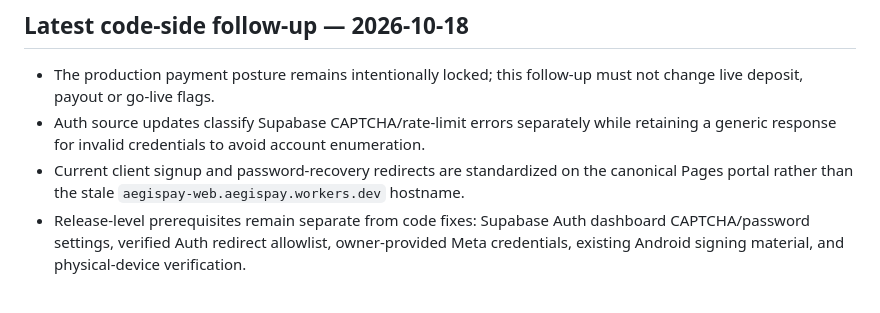
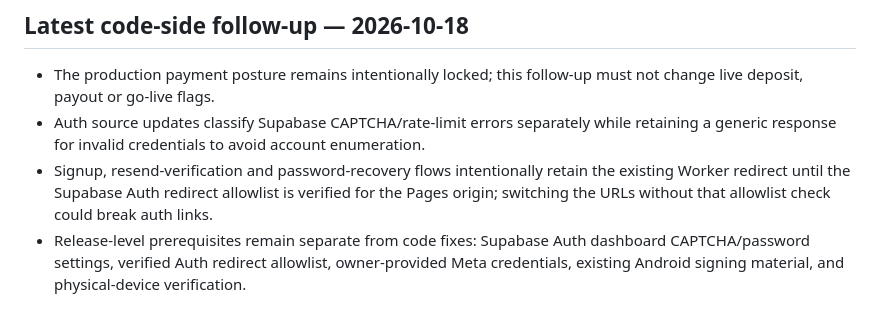
Before and after one commit to tryforsuccess1/AegisPay-Pro, a Markdown page: PRODUCTION_HANDOFF.md, the part around the change. GitHub-like rendering.

Commit message:
Document auth redirect allowlist dependency

```diff
--- a/PRODUCTION_HANDOFF.md
+++ b/PRODUCTION_HANDOFF.md
@@ -4,7 +4,7 @@
 
 - The production payment posture remains intentionally locked; this follow-up must not change live deposit, payout or go-live flags.
 - Auth source updates classify Supabase CAPTCHA/rate-limit errors separately while retaining a generic response for invalid credentials to avoid account enumeration.
-- Current client signup and password-recovery redirects are standardized on the canonical Pages portal rather than the stale `aegispay-web.aegispay.workers.dev` hostname.
+- Signup, resend-verification and password-recovery flows intentionally retain the existing Worker redirect until the Supabase Auth redirect allowlist is verified for the Pages origin; switching the URLs without that allowlist check could break auth links.
 - Release-level prerequisites remain separate from code fixes: Supabase Auth dashboard CAPTCHA/password settings, verified Auth redirect allowlist, owner-provided Meta credentials, existing Android signing material, and physical-device verification.
 
 
```
